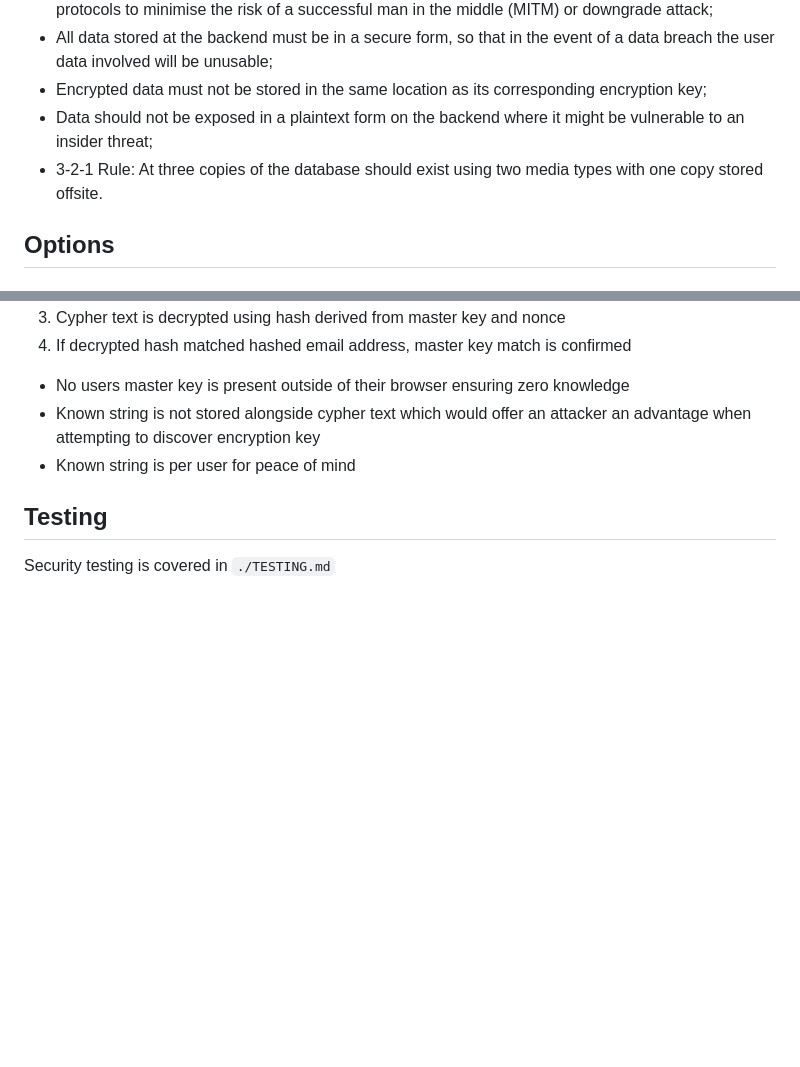
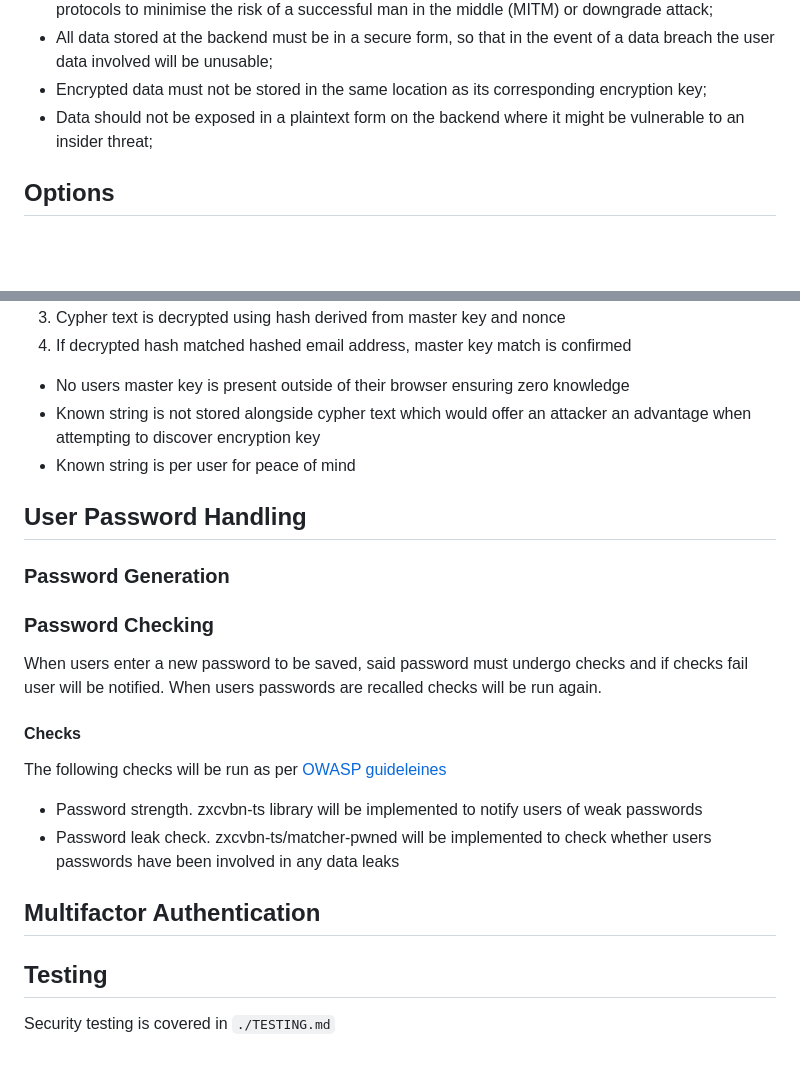
Before and after one commit to Mowhite29/Password-Vault, a Markdown page: docs/SECURITY_CONSIDERATIONS.md, 2 parts joined by grey strips. Drawn GitHub-style; blank space fills up the shorter version.

````diff
--- a/docs/SECURITY_CONSIDERATIONS.md
+++ b/docs/SECURITY_CONSIDERATIONS.md
@@ -24,7 +24,6 @@ The main security concerns are:
 - All data stored at the backend must be in a secure form, so that in the event of a data breach the user data involved will be unusable;
 - Encrypted data must not be stored in the same location as its corresponding encryption key;
 - Data should not be exposed in a plaintext form on the backend where it might be vulnerable to an insider threat;
-- 3-2-1 Rule: At three copies of the database should exist using two media types with one copy stored offsite.
 
 ## Options
 
@@ -214,6 +247,27 @@ When user adds a new password or wishes to decrypt one:
 - Known string is not stored alongside cypher text which would offer an attacker an advantage when attempting to discover encryption key
 - Known string is per user for peace of mind
 
+## User Password Handling
+
+### Password Generation
+
+
+### Password Checking
+
+When users enter a new password to be saved, said password must undergo checks and if checks fail user will be notified.
+When users passwords are recalled checks will be run again.
+
+#### Checks
+
+The following checks will be run as per [OWASP guideleines](https://cheatsheetseries.owasp.org/cheatsheets/Authentication_Cheat_Sheet.html#implement-proper-password-strength-controls)
+
+- Password strength. zxcvbn-ts library will be implemented to notify users of weak passwords
+- Password leak check. zxcvbn-ts/matcher-pwned will be implemented to check whether users passwords have been involved in any data leaks
+
+## Multifactor Authentication
+
+
+
 ## Testing
 
 Security testing is covered in ```./TESTING.md```
````
Also changed, not shown: other parts of docs/SECURITY_CONSIDERATIONS.md (+35 -1 lines).
